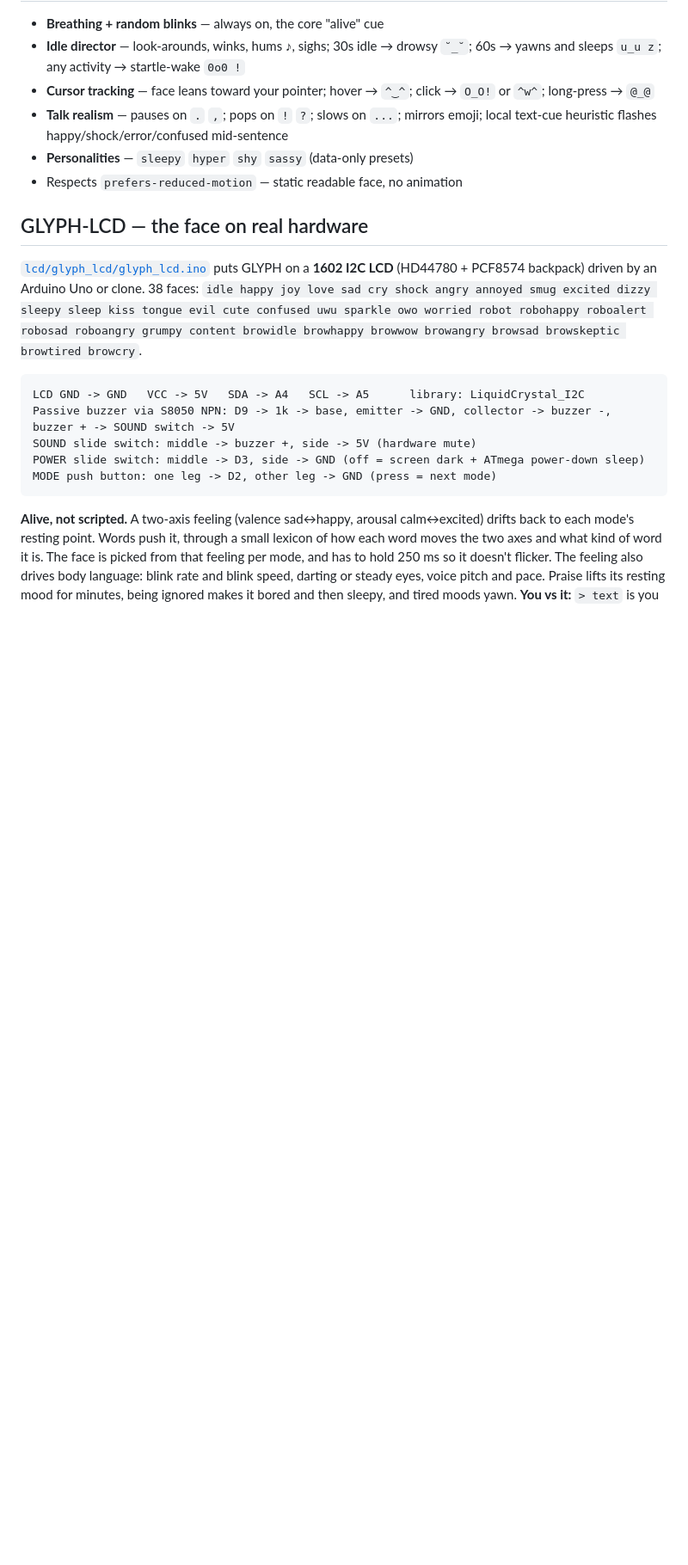
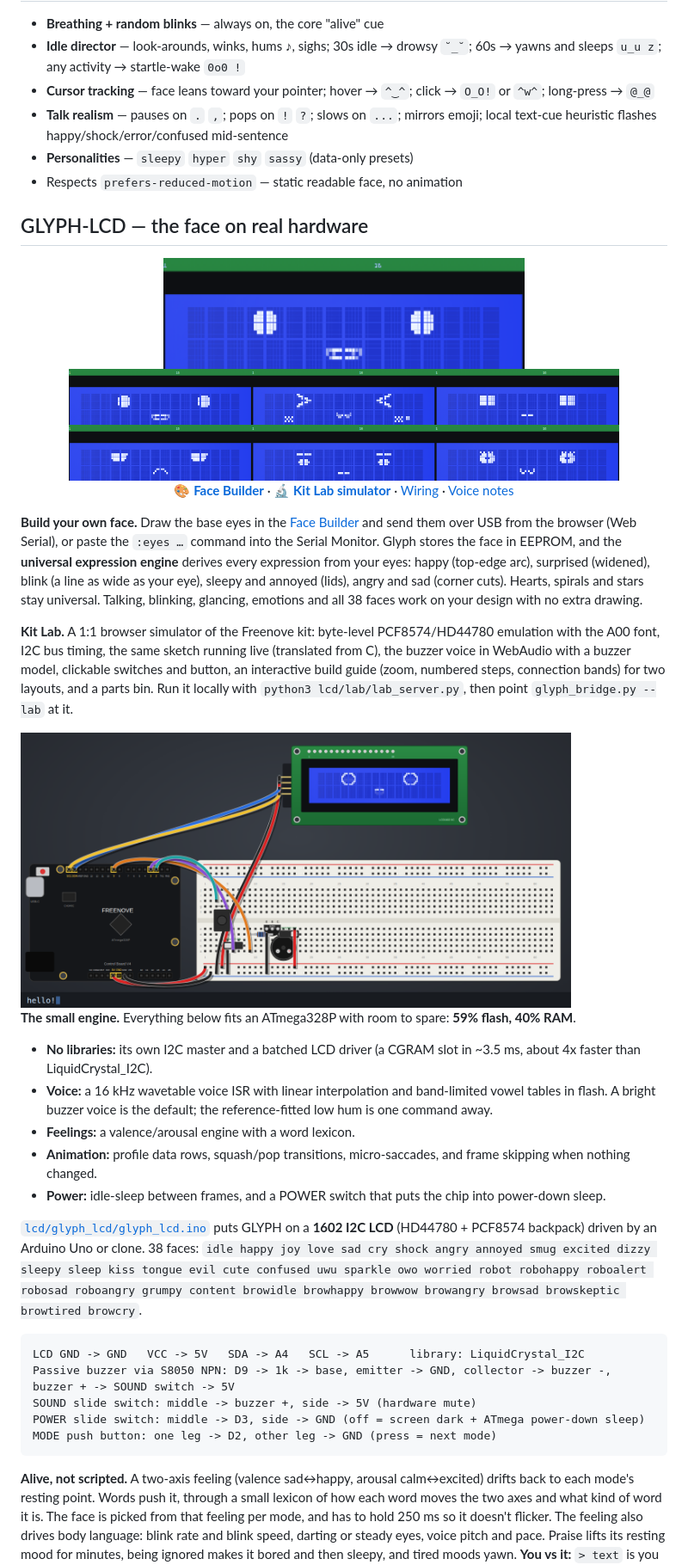
Before and after one commit to Bestdoom20/glyph, a Markdown page: README.md, the part around the change. Shown at 86% size. GitHub-like rendering; pictures changed too: lcd/media/compact.png (added), lcd/media/glyph-lcd-talking.gif (added), lcd/media/profiles.png (added); blank space fills up the shorter version.

````diff
--- a/README.md
+++ b/README.md
@@ -89,6 +89,30 @@ Non-streaming API? `reveal(g, fullText)` plays it back word-by-word so the face
 
 ## GLYPH-LCD — the face on real hardware
 
+<div align="center">
+
+<img src="lcd/media/glyph-lcd-talking.gif" width="420" alt="GLYPH on a 16x2 LCD, talking">
+
+<img src="lcd/media/profiles.png" width="640" alt="profiles: basic, kawaii, robot, grumpy, brows, custom">
+
+**[🎨 Face Builder](https://bestdoom20.github.io/glyph/face-builder/)** · **[🔬 Kit Lab simulator](https://bestdoom20.github.io/glyph/lab/)** · [Wiring](lcd/WIRING.md) · [Voice notes](lcd/VOICE-NOTES.md)
+
+</div>
+
+**Build your own face.** Draw the base eyes in the [Face Builder](https://bestdoom20.github.io/glyph/face-builder/) and send them over USB from the browser (Web Serial), or paste the `:eyes …` command into the Serial Monitor. Glyph stores the face in EEPROM, and the **universal expression engine** derives every expression from your eyes: happy (top-edge arc), surprised (widened), blink (a line as wide as your eye), sleepy and annoyed (lids), angry and sad (corner cuts). Hearts, spirals and stars stay universal. Talking, blinking, glancing, emotions and all 38 faces work on your design with no extra drawing.
+
+**Kit Lab.** A 1:1 browser simulator of the Freenove kit: byte-level PCF8574/HD44780 emulation with the A00 font, I2C bus timing, the same sketch running live (translated from C), the buzzer voice in WebAudio with a buzzer model, clickable switches and button, an interactive build guide (zoom, numbered steps, connection bands) for two layouts, and a parts bin. Run it locally with `python3 lcd/lab/lab_server.py`, then point `glyph_bridge.py --lab` at it.
+
+<img src="lcd/media/compact.png" width="640" alt="compact breadboard layout in the Kit Lab">
+
+**The small engine.** Everything below fits an ATmega328P with room to spare: **59% flash, 40% RAM**.
+- **No libraries:** its own I2C master and a batched LCD driver (a CGRAM slot in ~3.5 ms, about 4x faster than LiquidCrystal_I2C).
+- **Voice:** a 16 kHz wavetable voice ISR with linear interpolation and band-limited vowel tables in flash. A bright buzzer voice is the default; the reference-fitted low hum is one command away.
+- **Feelings:** a valence/arousal engine with a word lexicon.
+- **Animation:** profile data rows, squash/pop transitions, micro-saccades, and frame skipping when nothing changed.
+- **Power:** idle-sleep between frames, and a POWER switch that puts the chip into power-down sleep.
+
+
 [`lcd/glyph_lcd/glyph_lcd.ino`](lcd/glyph_lcd/glyph_lcd.ino) puts GLYPH on a **1602 I2C LCD** (HD44780 + PCF8574 backpack) driven by an Arduino Uno or clone. 38 faces: `idle happy joy love sad cry shock angry annoyed smug excited dizzy sleepy sleep kiss tongue evil cute confused uwu sparkle owo worried robot robohappy roboalert robosad roboangry grumpy content browidle browhappy browwow browangry browsad browskeptic browtired browcry`.
 
 ```
````
Also changed, not shown: CHANGELOG.md (+7 -0 lines), lcd/WIRING.md (added, +35 -0 lines), lcd/media/builder.png (added), lcd/media/built.png (added), 8 other files.
